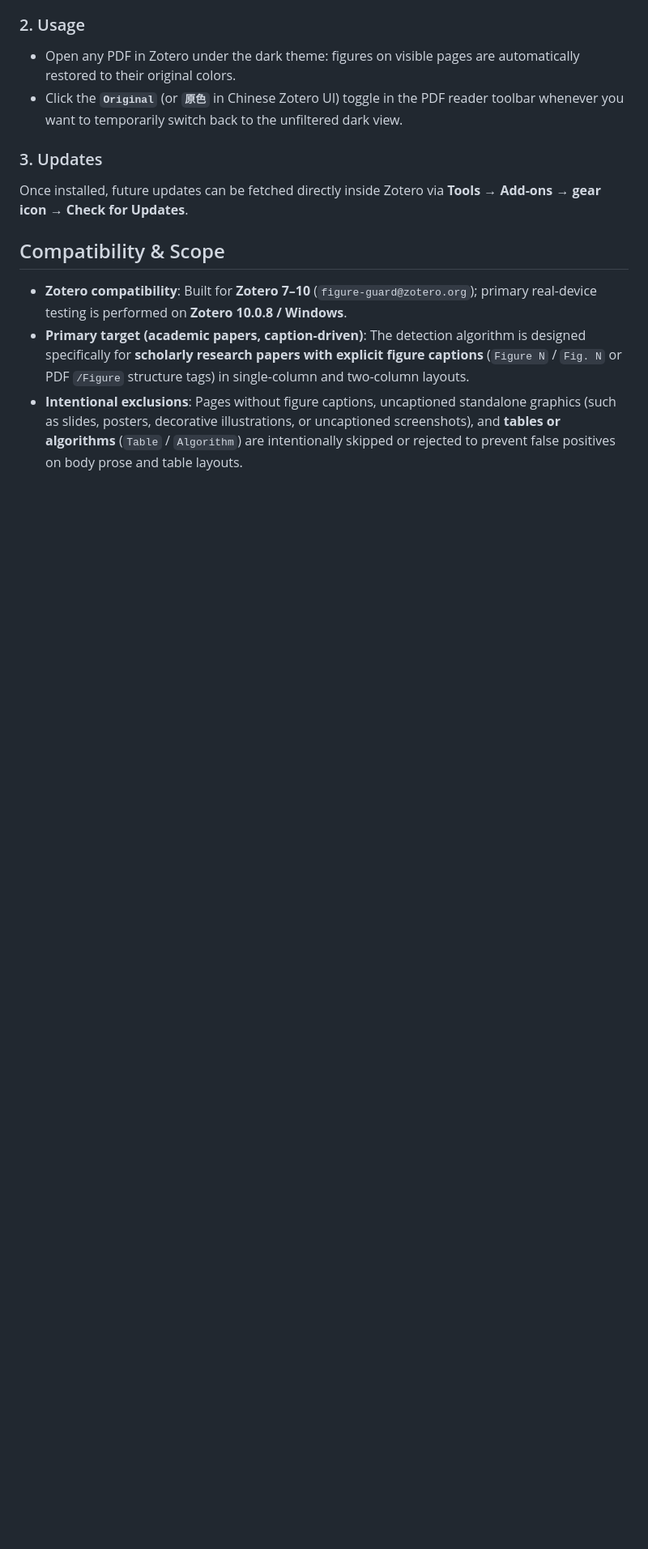
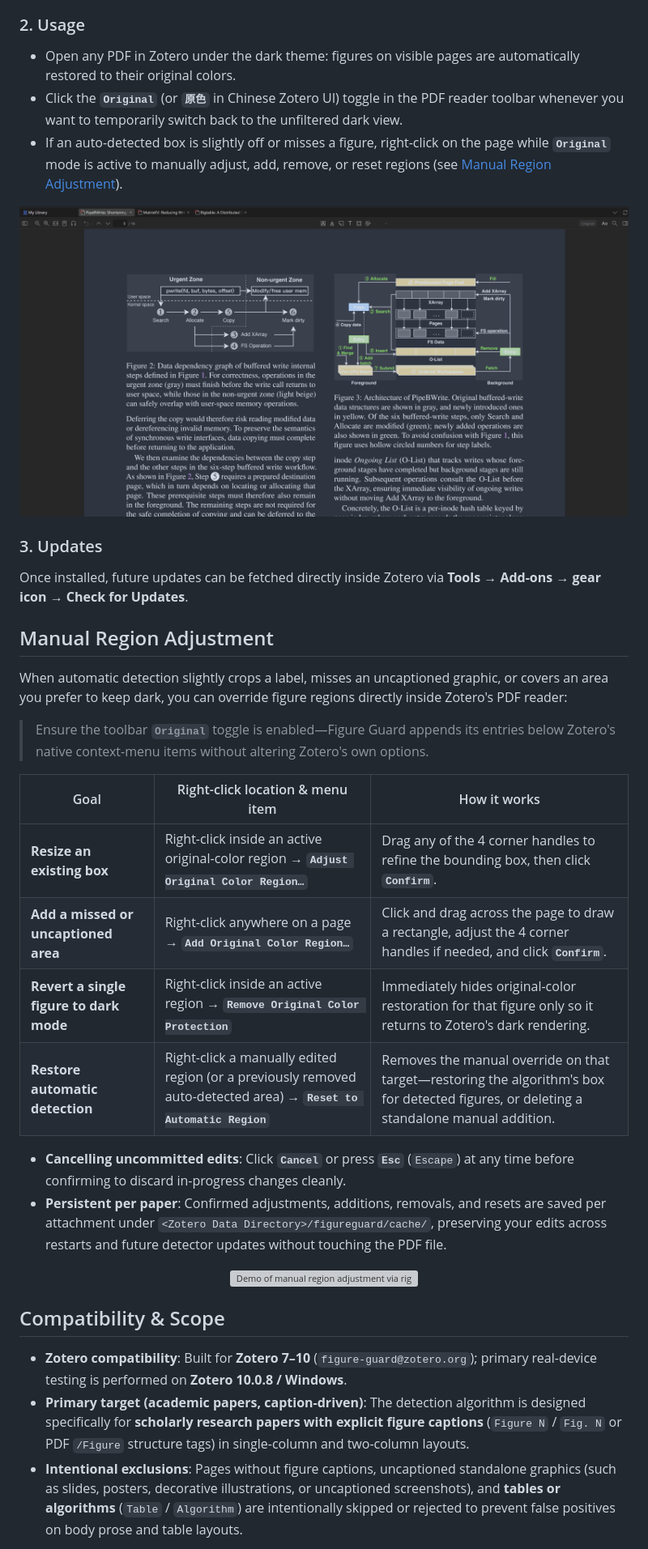
Before and after one commit to williamslay/Zotero-FigureGuard, a Markdown page: README.md, the part around one of its changes. Shown at 81% size. Drawn GitHub-style; pictures changed too: assets/swith_on.gif (added); blank space fills up the shorter version; grey boxes are pictures that could not be loaded.

Commit message:
docs(readme): add manual adjustment guide and usage GIF demos

```diff
--- a/README.md
+++ b/README.md
@@ -73,10 +75,35 @@ Zotero's built-in dark theme makes reading body text comfortable by inverting th
 
 - Open any PDF in Zotero under the dark theme: figures on visible pages are automatically restored to their original colors.
 - Click the **`Original`** (or **`原色`** in Chinese Zotero UI) toggle in the PDF reader toolbar whenever you want to temporarily switch back to the unfiltered dark view.
+- If an auto-detected box is slightly off or misses a figure, right-click on the page while **`Original`** mode is active to manually adjust, add, remove, or reset regions (see [Manual Region Adjustment](#manual-region-adjustment)).
+
+<p align="center">
+  <img src="./assets/swith_on.gif" alt="Clicking the Original toggle in Zotero's toolbar restores original figure colors while keeping body text dark" />
+</p>
 
 ### 3. Updates
 
 Once installed, future updates can be fetched directly inside Zotero via **Tools → Add-ons → gear icon → Check for Updates**.
+
+## Manual Region Adjustment
+
+When automatic detection slightly crops a label, misses an uncaptioned graphic, or covers an area you prefer to keep dark, you can override figure regions directly inside Zotero's PDF reader:
+
+> Ensure the toolbar **`Original`** toggle is enabled—Figure Guard appends its entries below Zotero's native context-menu items without altering Zotero's own options.
+
+| Goal | Right-click location & menu item | How it works |
+| --- | --- | --- |
+| **Resize an existing box** | Right-click inside an active original-color region → **`Adjust Original Color Region…`** | Drag any of the 4 corner handles to refine the bounding box, then click **`Confirm`**. |
+| **Add a missed or uncaptioned area** | Right-click anywhere on a page → **`Add Original Color Region…`** | Click and drag across the page to draw a rectangle, adjust the 4 corner handles if needed, and click **`Confirm`**. |
+| **Revert a single figure to dark mode** | Right-click inside an active region → **`Remove Original Color Protection`** | Immediately hides original-color restoration for that figure only so it returns to Zotero's dark rendering. |
+| **Restore automatic detection** | Right-click a manually edited region (or a previously removed auto-detected area) → **`Reset to Automatic Region`** | Removes the manual override on that target—restoring the algorithm's box for detected figures, or deleting a standalone manual addition. |
+
+- **Cancelling uncommitted edits**: Click **`Cancel`** or press **`Esc`** (`Escape`) at any time before confirming to discard in-progress changes cleanly.
+- **Persistent per paper**: Confirmed adjustments, additions, removals, and resets are saved per attachment under `<Zotero Data Directory>/figureguard/cache/`, preserving your edits across restarts and future detector updates without touching the PDF file.
+
+<p align="center">
+  <img src="./assets/manual_adjustment.gif" alt="Demo of manual region adjustment via right-click menu, 4-corner handles, Confirm/Cancel bar, and Reset to Automatic Region" />
+</p>
 
 ## Compatibility & Scope
 
```
Also changed, not shown: other parts of README.md (+4 -2 lines), README.zh-CN.md (+29 -2 lines), assets/example-figure-3.png (deleted), 1 other file.
